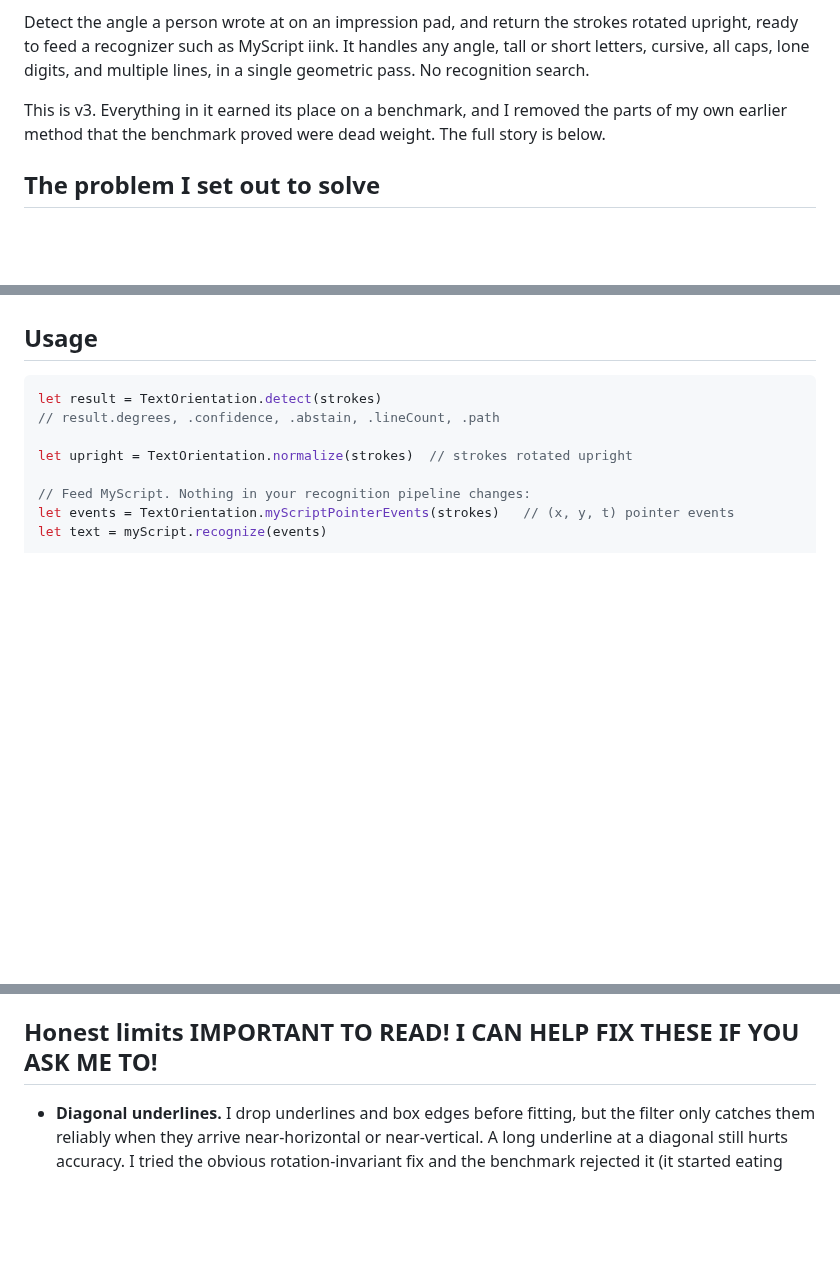
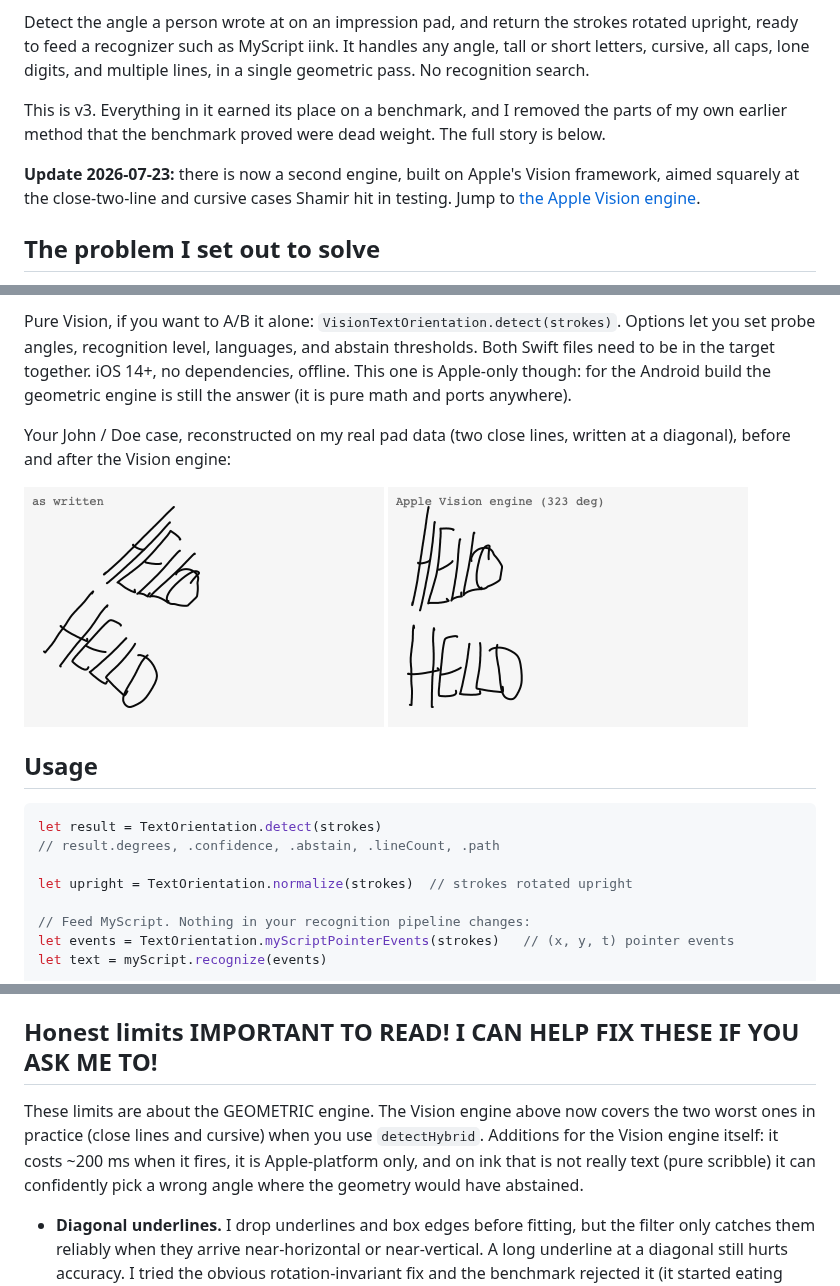
Before and after one commit to chrismikemagic/audience-wonderland-text-orientation, a Markdown page: README.md, 3 parts joined by grey strips. Drawn GitHub-style; pictures changed too: docs/twoline-after-vision.png (added), docs/twoline-before.png (added); blank space fills up the shorter version.

````diff
--- a/README.md
+++ b/README.md
@@ -11,6 +11,10 @@ pass. No recognition search.
 
 This is v3. Everything in it earned its place on a benchmark, and I removed the parts of my
 own earlier method that the benchmark proved were dead weight. The full story is below.
+
+**Update 2026-07-23:** there is now a second engine, built on Apple's Vision framework,
+aimed squarely at the close-two-line and cursive cases Shamir hit in testing. Jump to
+[the Apple Vision engine](#new-the-apple-vision-engine-visiontextorientationswift).
 
 ## The problem I set out to solve
 
@@ -105,3 +169,15 @@ flips 180 degrees only 1.2% of the time, versus 5.1% for v2.
+Pure Vision, if you want to A/B it alone: `VisionTextOrientation.detect(strokes)`.
+Options let you set probe angles, recognition level, languages, and abstain thresholds.
+Both Swift files need to be in the target together. iOS 14+, no dependencies, offline.
+This one is Apple-only though: for the Android build the geometric engine is still the
+answer (it is pure math and ports anywhere).
+
+Your John / Doe case, reconstructed on my real pad data (two close lines, written at a
+diagonal), before and after the Vision engine:
+
+![two close lines as written](docs/twoline-before.png)
+![two close lines after the Vision engine](docs/twoline-after-vision.png)
+
 ## Usage
 
 ```swift
@@ -140,6 +216,12 @@ that is part of this file, but if you are integrating this, do those too.
 
 ## Honest limits IMPORTANT TO READ! I CAN HELP FIX THESE IF YOU ASK ME TO!
 
+These limits are about the GEOMETRIC engine. The Vision engine above now covers the two
+worst ones in practice (close lines and cursive) when you use `detectHybrid`. Additions
+for the Vision engine itself: it costs ~200 ms when it fires, it is Apple-platform only,
+and on ink that is not really text (pure scribble) it can confidently pick a wrong angle
+where the geometry would have abstained.
+
 - **Diagonal underlines.** I drop underlines and box edges before fitting, but the filter
   only catches them reliably when they arrive near-horizontal or near-vertical. A long
   underline at a diagonal still hurts accuracy. I tried the obvious rotation-invariant fix
````
Also changed, not shown: other parts of README.md (+60 -0 lines), 1 other file.
